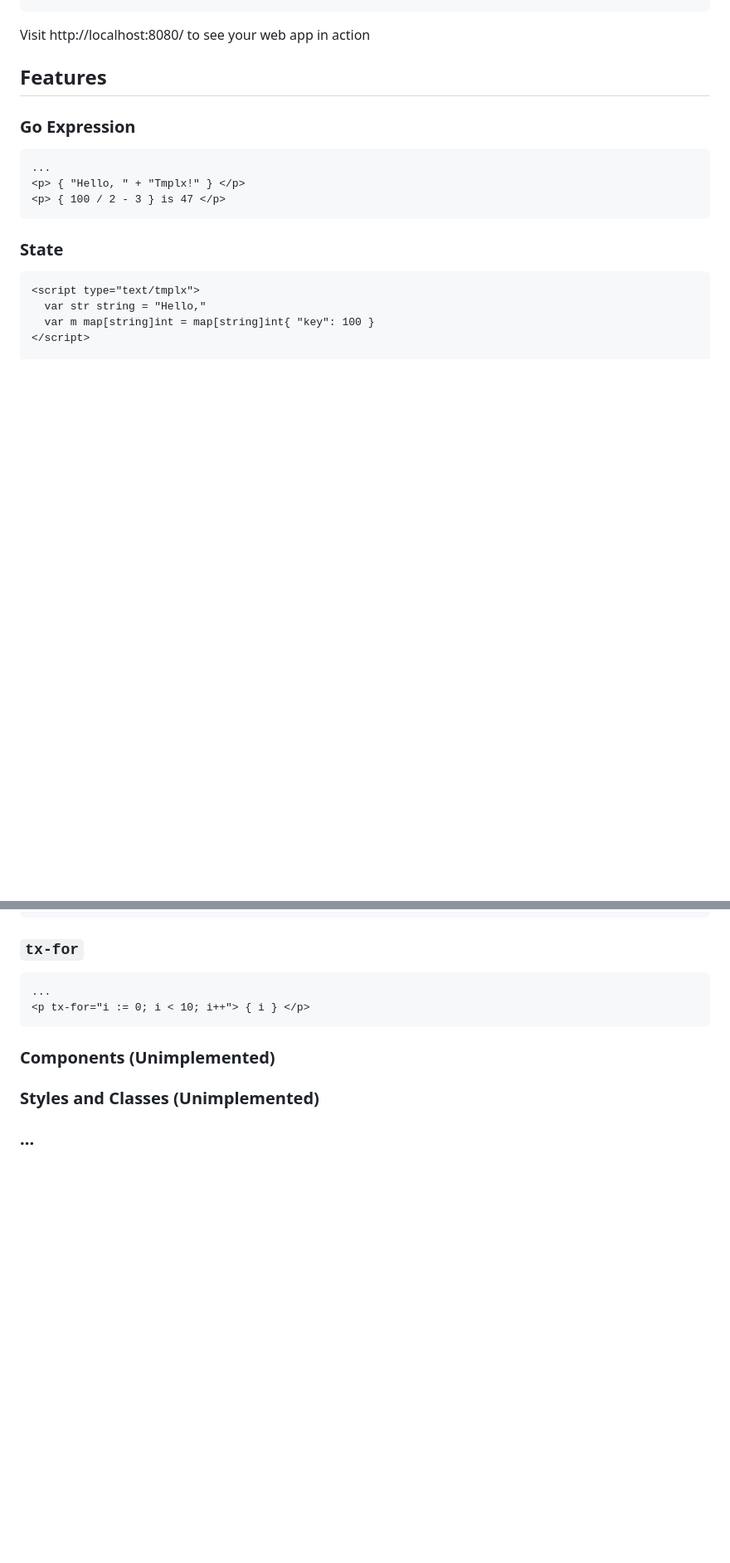
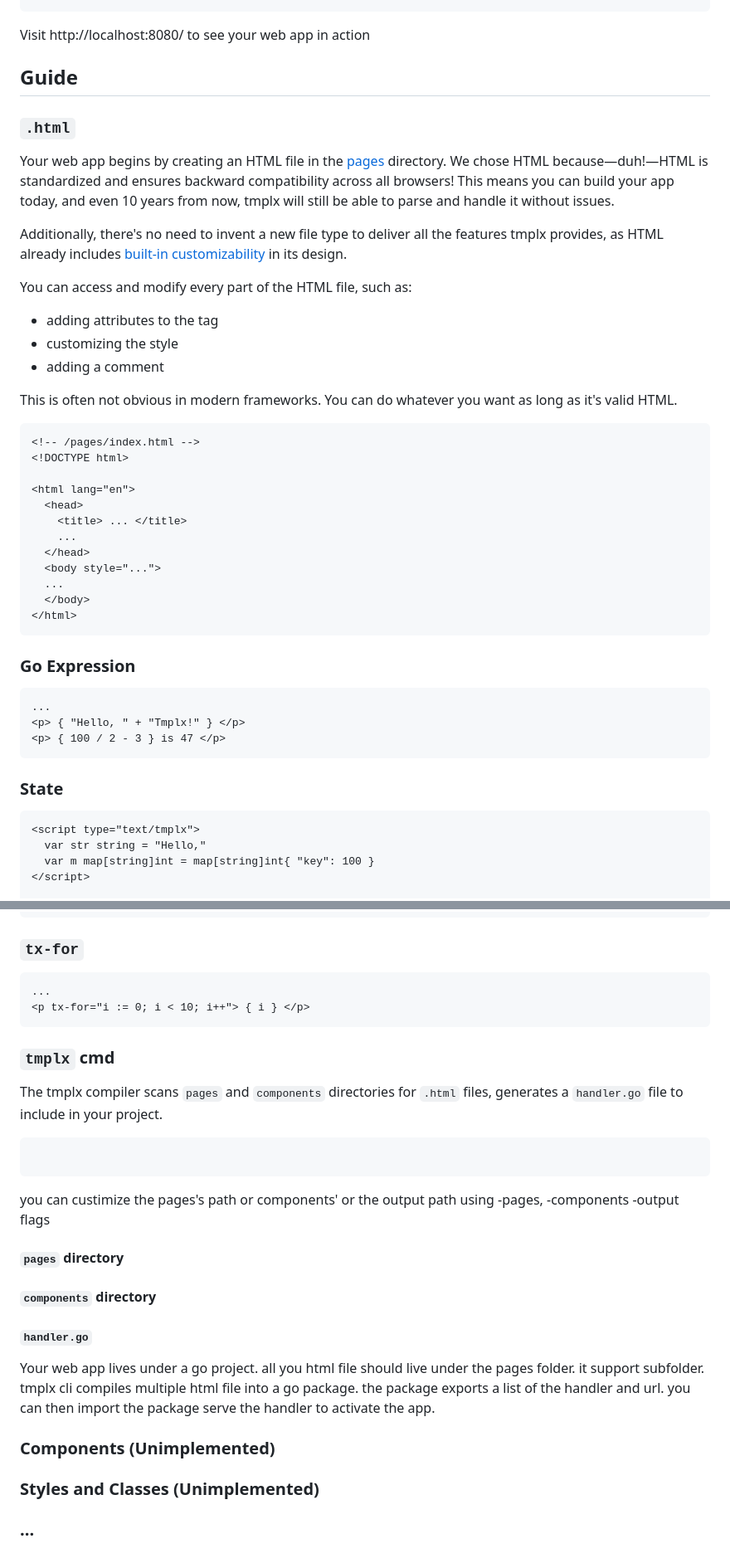
Before and after one commit to gnituy18/tmplx, a Markdown page: README.md, 2 parts joined by grey strips. Shown at 83% size. GitHub-like rendering; blank space fills up the shorter version.

````diff
--- a/README.md
+++ b/README.md
@@ -87,7 +87,34 @@ tmplx && go run .
 ```
 Visit http://localhost:8080/ to see your web app in action
 
-## Features
+## Guide
+
+### `.html`
+Your web app begins by creating an HTML file in the [pages](#pages-directory) directory. We chose HTML because—duh!—HTML is standardized and ensures backward compatibility across all browsers! This means you can build your app today, and even 10 years from now, tmplx will still be able to parse and handle it without issues.
+
+Additionally, there's no need to invent a new file type to deliver all the features tmplx provides, as HTML already includes [built-in customizability](https://html.spec.whatwg.org/#extensibility) in its design.
+
+You can access and modify every part of the HTML file, such as:
+- adding attributes to the <html> tag
+- customizing the <body> style
+- adding a comment
+
+This is often not obvious in modern frameworks. You can do whatever you want as long as it's valid HTML.
+```html
+<!-- /pages/index.html -->
+<!DOCTYPE html>
+
+<html lang="en">
+  <head>
+    <title> ... </title>
+    ...
+  </head>
+  <body style="...">
+  ...
+  </body>
+</html>
+```
+
 ### Go Expression
 ```
 ...
@@ -157,6 +184,21 @@ Visit http://localhost:8080/ to see your web app in action
 ...
 <p tx-for="i := 0; i < 10; i++"> { i } </p>
 ```
+
+### `tmplx` cmd
+The tmplx compiler scans `pages` and `components` directories for `.html` files, generates a `handler.go` file to include in your project.
+```
+```
+you can custimize the pages's path or components' or the output path using -pages, -components -output flags
+
+#### `pages` directory
+#### `components` directory
+#### `handler.go`
+
+
+Your web app lives under a go project. all you html file should live under the pages folder. it support subfolder.
+tmplx cli compiles multiple html file into a go package. the package exports a list of the handler and url. you can then import the package serve the handler to activate the app.
+
 ### Components (Unimplemented)
 ### Styles and Classes (Unimplemented)
 ### ...
````
Also changed, not shown: other parts of README.md (+1 -1 lines).
